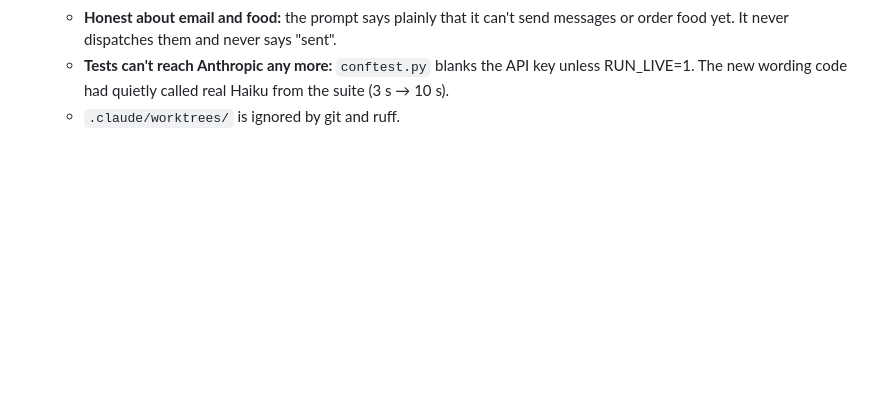
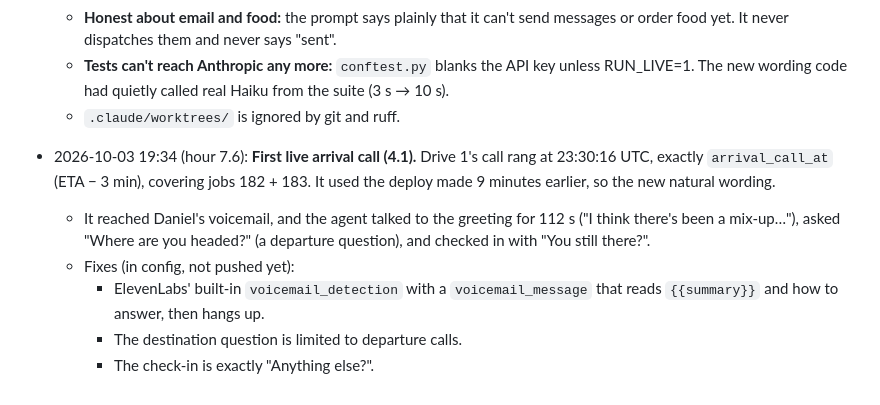
Before and after one commit to 25danielc/shotgun, a Markdown page: docs/DECISIONS.md, the part around the change. Rendered like a GitHub page; blank space fills up the shorter version.

Commit message:
docs: first live arrival call rang on time (reached voicemail)
Co-Authored-By: Claude Opus 5.5 <noreply@anthropic.com>

```diff
--- a/docs/DECISIONS.md
+++ b/docs/DECISIONS.md
@@ -346,3 +346,9 @@ Newest last. Format: `YYYY-MM-DD HH:MM (hour N): decision. Why.`
   - **Honest about email and food:** the prompt says plainly that it can't send messages or order food yet. It never dispatches them and never says "sent".
   - **Tests can't reach Anthropic any more:** `conftest.py` blanks the API key unless RUN_LIVE=1. The new wording code had quietly called real Haiku from the suite (3 s → 10 s).
   - `.claude/worktrees/` is ignored by git and ruff.
+- 2026-10-03 19:34 (hour 7.6): **First live arrival call (4.1).** Drive 1's call rang at 23:30:16 UTC, exactly `arrival_call_at` (ETA − 3 min), covering jobs 182 + 183. It used the deploy made 9 minutes earlier, so the new natural wording.
+  - It reached Daniel's voicemail, and the agent talked to the greeting for 112 s ("I think there's been a mix-up…"), asked "Where are you headed?" (a departure question), and checked in with "You still there?".
+  - Fixes (in config, not pushed yet):
+    - ElevenLabs' built-in `voicemail_detection` with a `voicemail_message` that reads `{{summary}}` and how to answer, then hangs up.
+    - The destination question is limited to departure calls.
+    - The check-in is exactly "Anything else?".
```
Also changed, not shown: docs/PLAN.md (+1 -1 lines).
